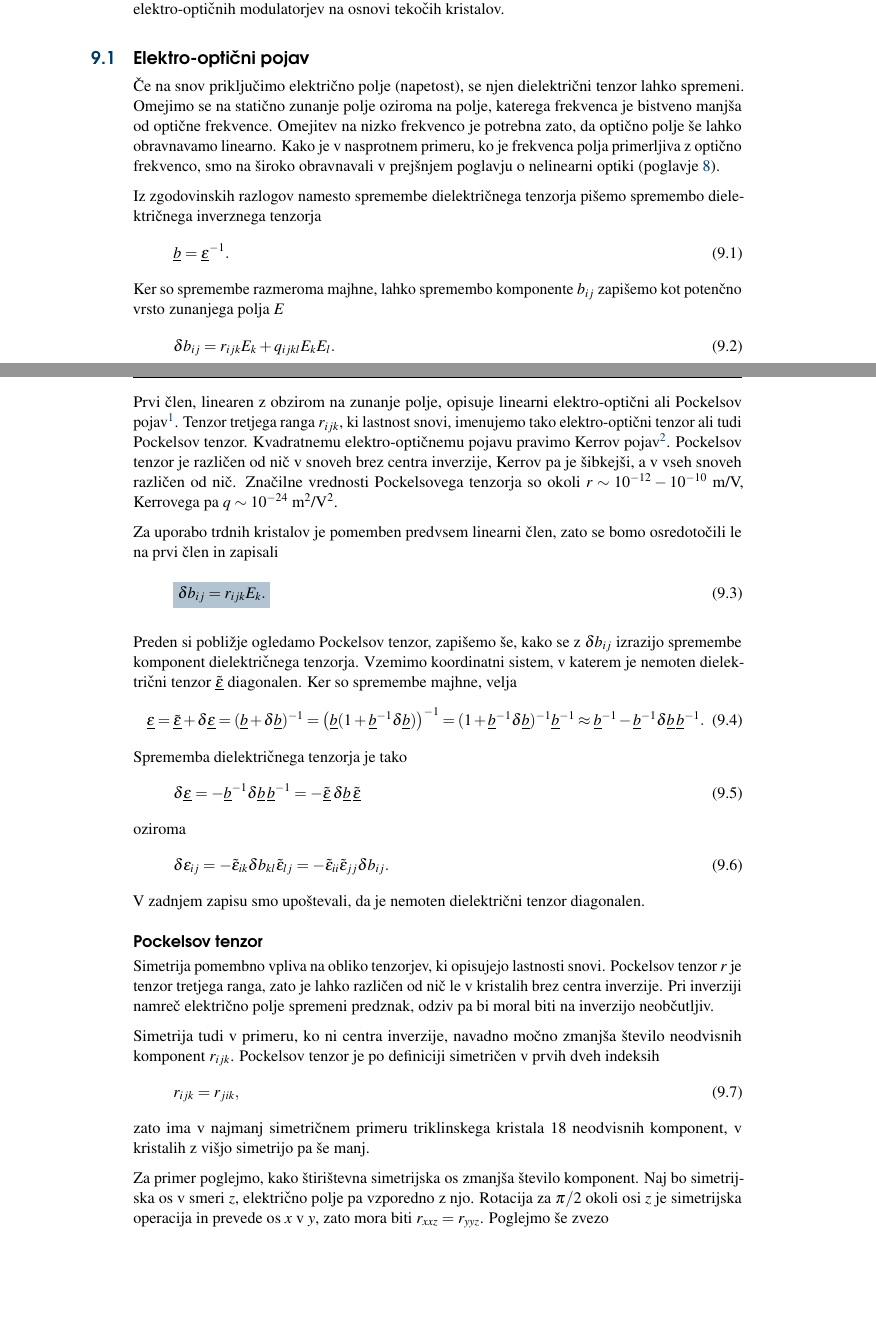
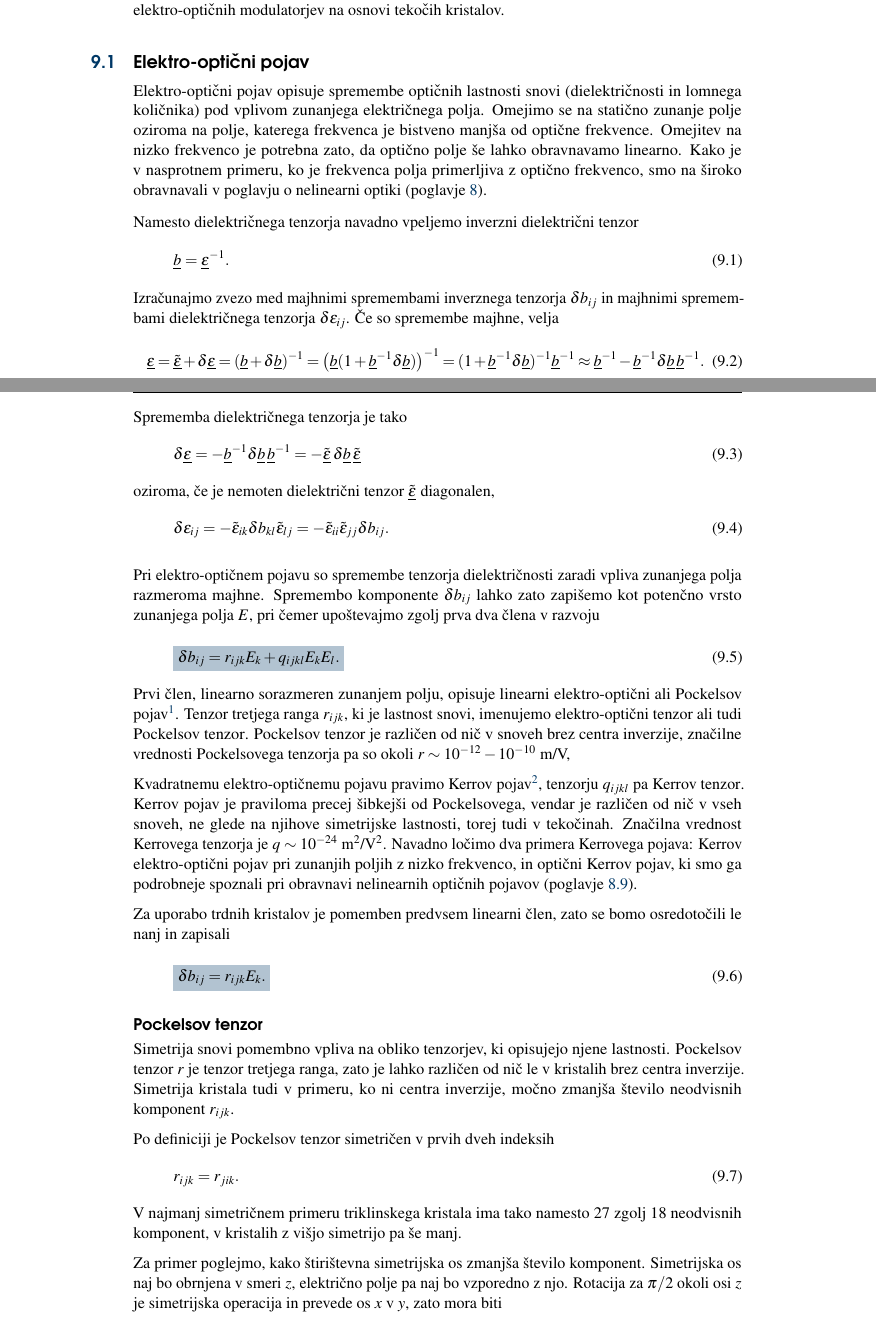
Before and after one commit to mrcinv/skripta, a LaTeX book (Fotonika.tex, which reads Chapter_09_Modulacija.tex): two parts of pages 119 and 120 of 157, joined at a grey line, cut so that both start at the same text, the shorter picture padded with empty space. Compiled offline with pdfLaTeX.

Commit message:
EO v delu

```diff
--- a/Chapter_09_Modulacija.tex
+++ b/Chapter_09_Modulacija.tex
@@ -27,44 +27,21 @@ takim modulatorjem pravimo akusto-optični. Na koncu bomo spoznali poseben zelo
 primer elektro-optičnih modulatorjev na osnovi tekočih kristalov.
 
 \section{Elektro-optični pojav}
-Če na snov priključimo električno polje (napetost), se njen dielektrični tenzor lahko spremeni.
-Omejimo se na statično zunanje polje oziroma na polje, katerega frekvenca
-je bistveno manjša od optične frekvence. Omejitev na nizko frekvenco je potrebna zato,
-da optično polje še lahko obravnavamo linearno. Kako je v nasprotnem primeru, ko je frekvenca
-polja primerljiva z optično frekvenco, smo na široko obravnavali v prejšnjem poglavju o
-nelinearni optiki (poglavje~\ref{chap:NLO}).
+Elektro-optični pojav\index{Elektro-optični pojav} opisuje spremembe optičnih lastnosti
+snovi (dielektričnosti in lomnega količnika) pod vplivom zunanjega električnega polja.
+Omejimo se na statično zunanje polje oziroma
+na polje, katerega frekvenca je bistveno manjša od optične frekvence. Omejitev na nizko
+frekvenco je potrebna zato, da optično polje še lahko obravnavamo linearno.
+Kako je v nasprotnem primeru, ko je frekvenca polja primerljiva z optično frekvenco,
+smo na široko obravnavali v poglavju o nelinearni optiki (poglavje~\ref{chap:NLO}).
 
-Iz zgodovinskih razlogov namesto spremembe dielektričnega tenzorja pišemo
-spremembo dielektričnega inverznega tenzorja
+Namesto dielektričnega tenzorja navadno vpeljemo inverzni dielektrični tenzor
 \beq
 \underline{b}=\underline{\epsilon}^{-1}.
 \eeq
-Ker so spremembe razmeroma majhne, lahko spremembo komponente $b_{ij}$ zapišemo
-kot potenčno vrsto zunanjega polja $E$
-\begin{equation}
-\delta b_{ij}=r_{ijk}E_{k}+q_{ijkl}E_{k}E_{l}.
-\label{7.1}
-\end{equation}
-Prvi člen, linearen z obzirom na zunanje polje, opisuje linearni elektro-optični
-ali Pockelsov pojav\footnote{Nemški fizik Friedrich Carl Alwin Pockels, 1865--1913.}.
-Tenzor tretjega ranga $r_{ijk}$, ki lastnost snovi, imenujemo tako elektro-optični tenzor
-ali tudi Pockelsov tenzor. Kvadratnemu elektro-optičnemu pojavu pravimo Kerrov
-pojav\footnote{Škotski fizik John Kerr, 1824--1907}. Pockelsov tenzor je
-različen od nič v snoveh brez centra inverzije, Kerrov pa je šibkejši, a v vseh snoveh
-različen od nič. Značilne vrednosti Pockelsovega
-tenzorja so okoli $r \sim 10^{-12} - 10^{-10}$~m/V, Kerrovega pa
-$q \sim 10^{-24}$~m$^2$/V$^2$.
-
-Za uporabo trdnih kristalov je pomemben
-predvsem linearni člen, zato se bomo osredotočili le na prvi člen in zapisali
-\boxeq{eq:Pockels}{
-\delta b_{ij}=r_{ijk}E_{k}.
-}
-
-Preden si pobližje ogledamo Pockelsov tenzor, zapišemo še,
-kako se z $\delta b_{ij}$ izrazijo spremembe komponent dielektričnega
-tenzorja. Vzemimo koordinatni sistem, v katerem je nemoten dielektrični
-tenzor $\underline{\tilde{\varepsilon}}$ diagonalen. Ker so spremembe majhne, velja
+Izračunajmo zvezo med majhnimi spremembami inverznega tenzorja $\delta b_{ij}$
+in majhnimi spremembami dielektričnega tenzorja $\delta \varepsilon_{ij}$.
+Če so spremembe majhne, velja
 \begin{equation}
 \underline{\varepsilon} = \underline{\tilde{\varepsilon}} + \delta \underline{\varepsilon}=
 (\underline{b}+\delta \underline{b})^{-1}=\left(\underline{b}(1+\underline{b}^{-1}
@@ -77,30 +54,58 @@ Sprememba dielektričnega tenzorja je tako
  \delta \underline{\varepsilon}= -\underline{b}^{-1}\delta \underline{b}\, \underline{b}^{-1}
  = -\underline{\tilde{\varepsilon}}\, \delta \underline{b}\, \underline{\tilde{\varepsilon}}
 \eeq
-oziroma
+oziroma, če je nemoten dielektrični tenzor $\underline{\tilde{\varepsilon}}$ diagonalen,
 \begin{equation}
 \delta\epsilon_{ij}=-\tilde{\epsilon}_{ik}\delta b_{kl}\tilde{\epsilon}_{lj}
 =-\tilde{\epsilon}_{ii}\tilde{\epsilon}_{jj}\delta b_{ij}.
 \label{7.3}
 \end{equation}
-V zadnjem zapisu smo upoštevali, da je nemoten dielektrični tenzor diagonalen.
+
+Pri elektro-optičnem pojavu so spremembe tenzorja dielektričnosti zaradi vpliva zunanjega polja razmeroma
+majhne. Spremembo komponente $\delta b_{ij}$ lahko zato zapišemo kot potenčno vrsto zunanjega polja $E$,
+pri čemer upoštevajmo zgolj prva dva člena v razvoju
+\boxeq{7.1}{
+\delta b_{ij}=r_{ijk}E_{k}+q_{ijkl}E_{k}E_{l}.
+}
+Prvi člen, linearno sorazmeren zunanjem polju, opisuje linearni elektro-optični
+ali Pockelsov\index{Pockelsov pojav} pojav\footnote{Nemški fizik Friedrich Carl Alwin Pockels, 1865--1913.}.
+Tenzor tretjega ranga $r_{ijk}$, ki je lastnost snovi, imenujemo elektro-optični
+tenzor\index{Elektro-optični tenzor}
+ali tudi Pockelsov tenzor\index{Pockelsov tenzor|see Elektro-optični tenzor}.
+Pockelsov tenzor je različen od nič v snoveh brez centra inverzije, značilne vrednosti Pockelsovega
+tenzorja pa so okoli $r \sim 10^{-12} - 10^{-10}$~m/V,
+
+Kvadratnemu elektro-optičnemu pojavu pravimo Kerrov\index{Kerrov pojav}
+pojav\footnote{Škotski fizik John Kerr, 1824--1907}, tenzorju $q_{ijkl}$ pa Kerrov tenzor\index{Kerrov tenzor}.
+Kerrov pojav je praviloma precej šibkejši od Pockelsovega, vendar je različen od nič v vseh snoveh, ne glede na
+njihove simetrijske lastnosti, torej tudi v tekočinah.
+Značilna vrednost Kerrovega tenzorja je $q \sim 10^{-24}$~m$^2$/V$^2$. Navadno ločimo dva primera Kerrovega
+pojava: Kerrov elektro-optični pojav pri zunanjih poljih z nizko frekvenco, in optični Kerrov pojav, ki smo
+ga podrobneje spoznali pri obravnavi nelinearnih optičnih pojavov (poglavje~\ref{OKP}).
+
+Za uporabo trdnih kristalov je pomemben
+predvsem linearni člen, zato se bomo osredotočili le nanj in zapisali
+\boxeq{eq:Pockels}{
+\delta b_{ij}=r_{ijk}E_{k}.
+}
+
 
 \subsection*{Pockelsov tenzor}
-Simetrija pomembno vpliva na obliko tenzorjev, ki opisujejo lastnosti
-snovi. Pockelsov tenzor $r$ je tenzor tretjega ranga, zato je lahko različen
-od nič le v kristalih brez centra inverzije. Pri inverziji namreč električno
-polje spremeni predznak, odziv pa bi moral biti na inverzijo neobčutljiv.
+Simetrija snovi pomembno vpliva na obliko tenzorjev, ki opisujejo njene lastnosti.
+Pockelsov tenzor $r$ je tenzor tretjega ranga, zato je lahko različen
+od nič le v kristalih brez centra inverzije.
+Simetrija kristala tudi v primeru, ko ni centra inverzije, močno
+zmanjša število neodvisnih komponent $r_{ijk}$.
 
-Simetrija tudi v primeru, ko ni centra inverzije, navadno močno
-zmanjša število neodvisnih komponent $r_{ijk}$. Pockelsov tenzor
-je po definiciji simetričen v prvih dveh indeksih
+Po definiciji je Pockelsov tenzor simetričen v prvih dveh indeksih
 \beq
-r_{ijk} = r_{jik},
+r_{ijk} = r_{jik}.
 \eeq
-zato ima v najmanj simetričnem primeru triklinskega kristala 18 neodvisnih komponent,
-v kristalih z višjo simetrijo pa še manj.
+V najmanj simetričnem primeru triklinskega kristala ima tako namesto 27 zgolj
+18 neodvisnih komponent, v kristalih z višjo simetrijo pa še manj.
 
 Za primer poglejmo, kako štirištevna simetrijska os zmanjša število komponent.
-Naj bo simetrijska os v smeri $z$, električno polje pa vzporedno z njo.
+Simetrijska os naj bo obrnjena v smeri $z$, električno polje pa naj bo vzporedno z njo.
 Rotacija za $\pi/2$ okoli osi $z$ je simetrijska operacija in prevede
-os $x$ v $y$, zato mora biti $r_{xxz}=r_{yyz}$. Poglejmo še zvezo
+os $x$ v $y$, zato mora biti
+\beq
```
Also changed, not shown: Chapter_08_NelinearnaOptika.tex (+1 -0 lines), Chapter_09_Modulacija.tex (9 more changed lines), 1 other file.
